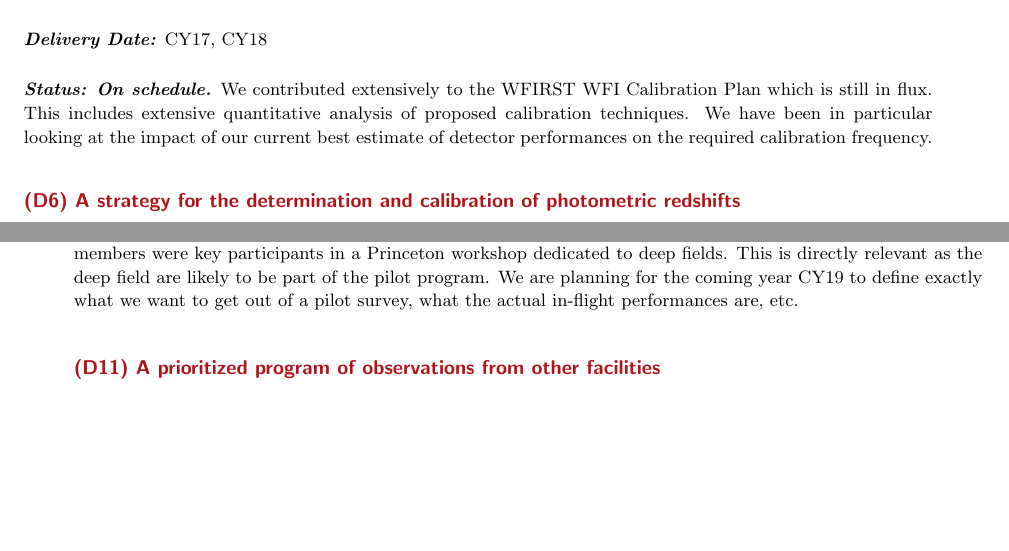
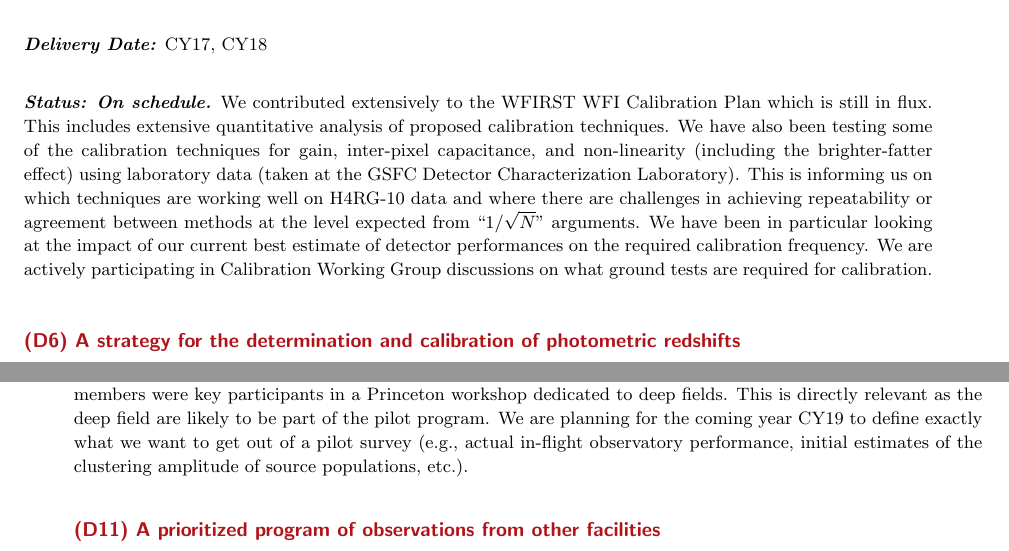
Before and after one commit to WFIRST-HLS-Cosmology/Deliverable-Report-November-2018, a LaTeX document (wfirst_sit_hls_cosmology_annual_report_nov18.tex, which reads section_deliverables.tex): two parts of pages 4 and 7 of 11, joined at a grey line, cut so that both start at the same text, the shorter picture padded with empty space. Compiled offline with pdfLaTeX.

Commit message:
few minor additions

```diff
--- a/section_deliverables.tex
+++ b/section_deliverables.tex
@@ -131,7 +131,7 @@ fully defined, based on analysis done during the dark filter trade (October 2016
 
 \paragraph*{Delivery Date:} CY17, CY18
 
-\paragraph*{Status: On schedule.} We contributed extensively to the WFIRST WFI Calibration Plan which is still in flux. This includes extensive quantitative analysis of proposed calibration techniques. We have been in particular looking at the impact of our current best estimate of detector performances on the required calibration frequency.
+\paragraph*{Status: On schedule.} We contributed extensively to the WFIRST WFI Calibration Plan which is still in flux. This includes extensive quantitative analysis of proposed calibration techniques. We have also been testing some of the calibration techniques for gain, inter-pixel capacitance, and non-linearity (including the brighter-fatter effect) using laboratory data (taken at the GSFC Detector Characterization Laboratory). This is informing us on which techniques are working well on H4RG-10 data and where there are challenges in achieving repeatability or agreement between methods at the level expected from ``$1/\sqrt N$'' arguments. We have been in particular looking at the impact of our current best estimate of detector performances on the required calibration frequency. We are actively participating in Calibration Working Group discussions on what ground tests are required for calibration.
 
 
 \section*{(D6) A strategy for the determination and calibration of photometric redshifts}
@@ -312,7 +312,7 @@ and make operational decisions regarding the cosmological surveys.
 
 \paragraph*{Delivery Date:} CY18, CY19
 
-\paragraph*{Status: On schedule.} This activity has not fully started yet beyond discussions of the deep fields, in conjunctions with the other SITs and other major observational efforts during our community workshop (see D12). Team members were key participants in a Princeton workshop dedicated to deep fields. This is directly relevant as the deep field are likely to be part of the pilot program. We are planning for the coming year CY19 to define exactly what we want to get out of a pilot survey, what the actual in-flight performances are, etc.
+\paragraph*{Status: On schedule.} This activity has not fully started yet beyond discussions of the deep fields, in conjunctions with the other SITs and other major observational efforts during our community workshop (see D12). Team members were key participants in a Princeton workshop dedicated to deep fields. This is directly relevant as the deep field are likely to be part of the pilot program. We are planning for the coming year CY19 to define exactly what we want to get out of a pilot survey (e.g., actual in-flight observatory performance, initial estimates of the clustering amplitude of source populations, etc.).
 
 \section*{(D11) A prioritized program of observations from other facilities}
 %============================================================================
```
Also changed, not shown: section_deliverables.tex (4 more changed lines).
